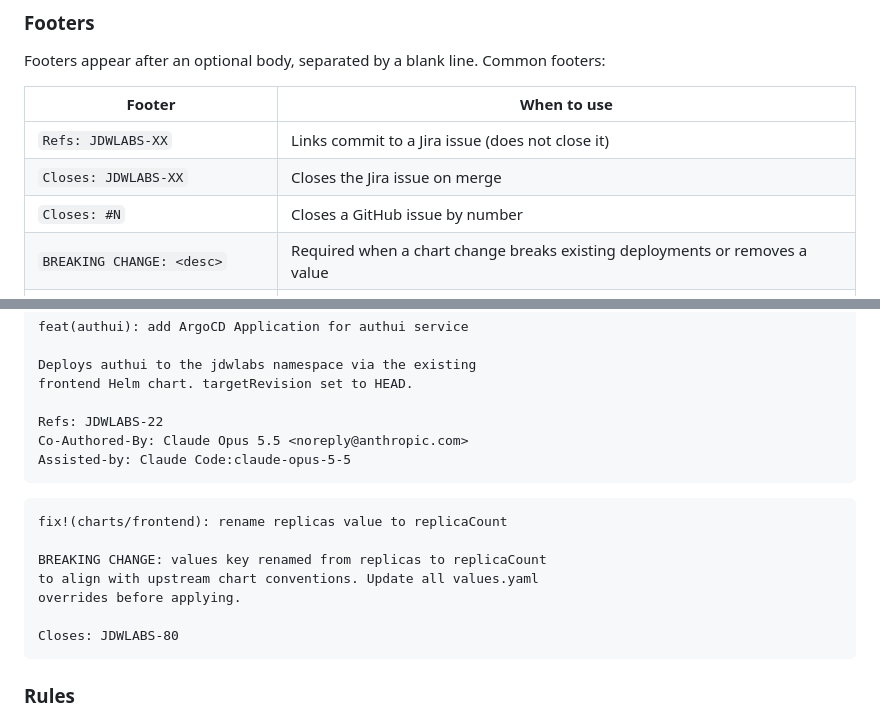
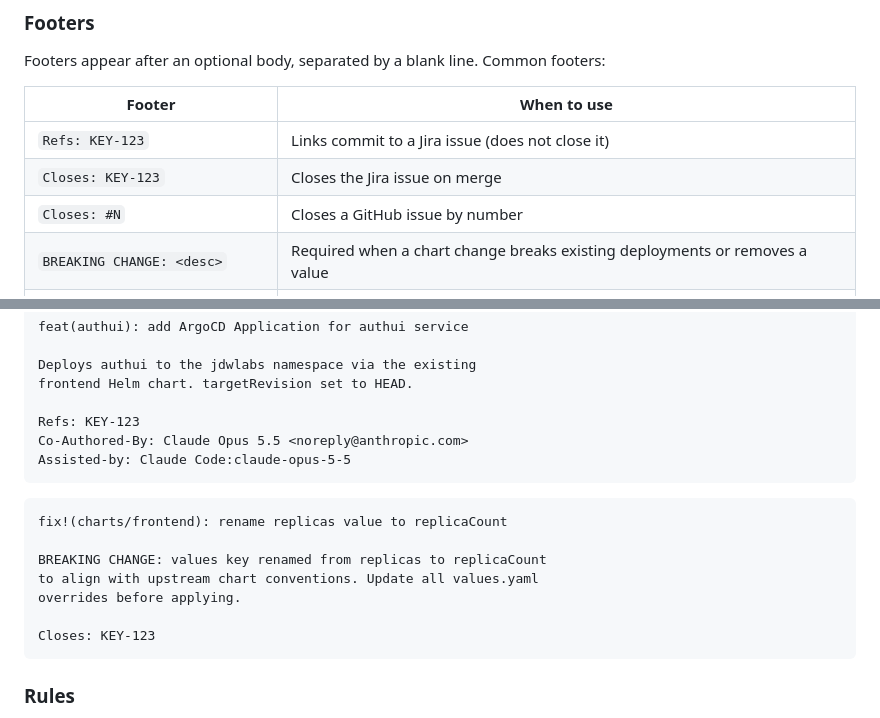
Before and after one commit to jdwlabs/deployments, a Markdown page: CONTRIBUTING.md, 2 parts joined by grey strips. Rendered like a GitHub page.

Commit message:
docs: use a neutral KEY-123 placeholder in footer examples
The footer table and examples named real-looking JDWLABS ticket IDs,
which agents copy verbatim. KEY-123 shows the format without pointing
at an unrelated ticket.

Co-Authored-By: Claude Opus 5.5 <noreply@anthropic.com>
Assisted-by: Claude Code:claude-opus-5-5

````diff
--- a/CONTRIBUTING.md
+++ b/CONTRIBUTING.md
@@ -46,8 +46,8 @@ Footers appear after an optional body, separated by a blank line. Common footers
 
 | Footer | When to use |
 |--------|-------------|
-| `Refs: JDWLABS-XX` | Links commit to a Jira issue (does not close it) |
-| `Closes: JDWLABS-XX` | Closes the Jira issue on merge |
+| `Refs: KEY-123` | Links commit to a Jira issue (does not close it) |
+| `Closes: KEY-123` | Closes the Jira issue on merge |
 | `Closes: #N` | Closes a GitHub issue by number |
 | `BREAKING CHANGE: <desc>` | Required when a chart change breaks existing deployments or removes a value |
 | `Co-Authored-By: Name <email>` | Credit a co-author (human or AI) |
@@ -71,7 +71,7 @@ feat(authui): add ArgoCD Application for authui service
 Deploys authui to the jdwlabs namespace via the existing
 frontend Helm chart. targetRevision set to HEAD.
 
-Refs: JDWLABS-22
+Refs: KEY-123
 Co-Authored-By: Claude Opus 5.5 <noreply@anthropic.com>
 Assisted-by: Claude Code:claude-opus-5-5
 ```
@@ -83,7 +83,7 @@ BREAKING CHANGE: values key renamed from replicas to replicaCount
 to align with upstream chart conventions. Update all values.yaml
 overrides before applying.
 
-Closes: JDWLABS-80
+Closes: KEY-123
 ```
 
 ### Rules
````
